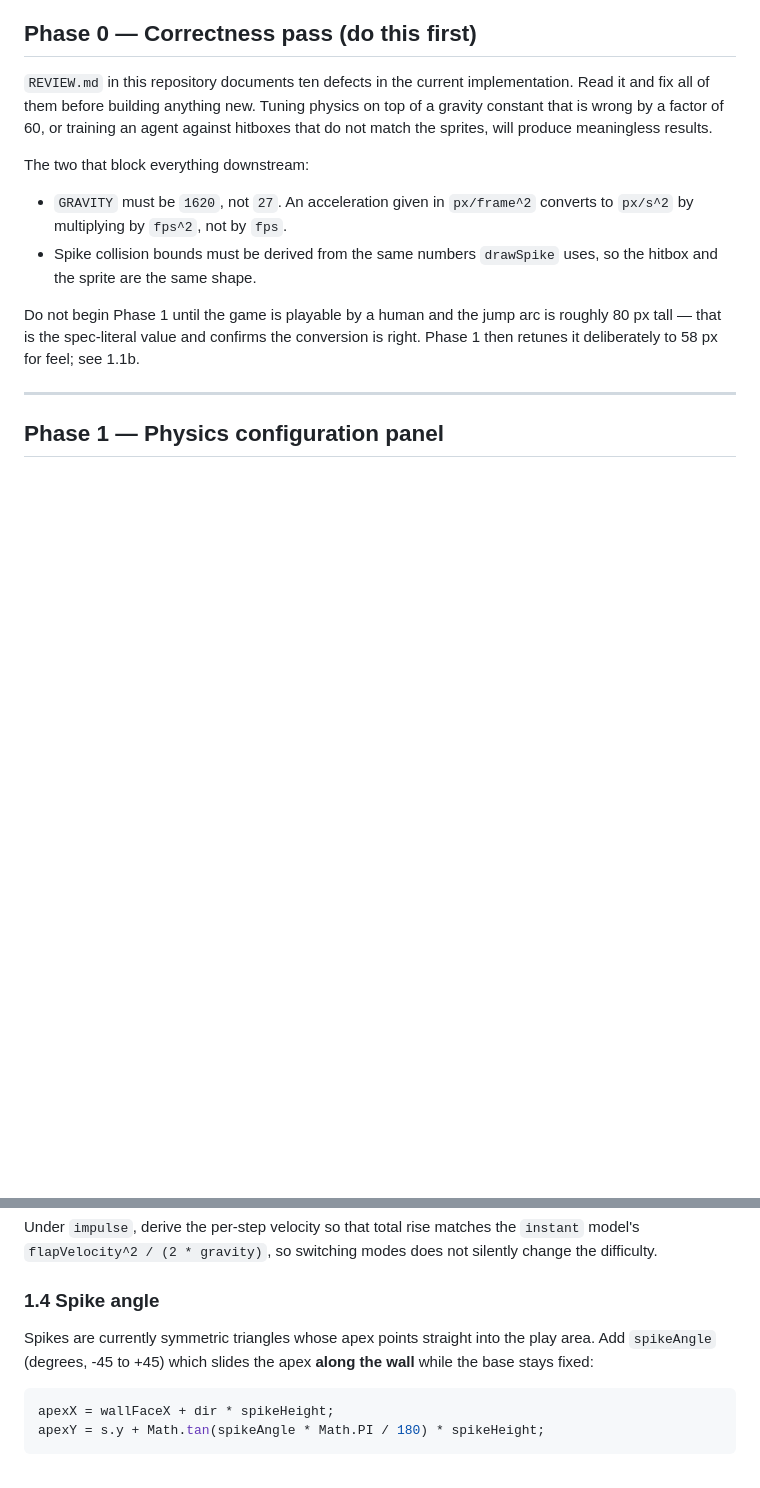
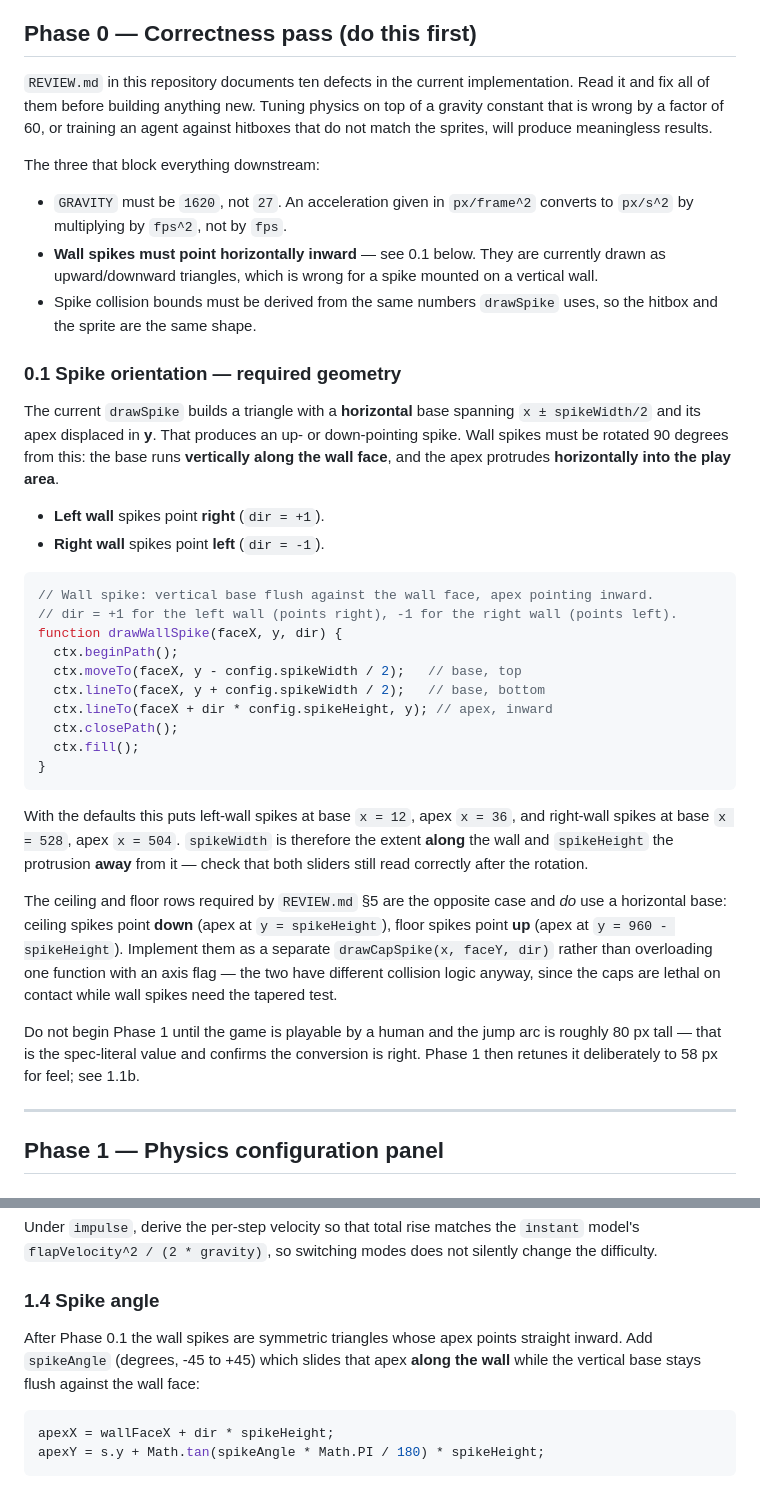
Before and after one commit to disc0nnctd/qwen-A3B-experiment, a Markdown page: mission_rl.md, 2 parts joined by grey strips. Drawn GitHub-style; blank space fills up the shorter version.

Commit message:
Specify wall spike orientation as a Phase 0 blocker
Wall spikes are drawn as up/down triangles - rotated 90 degrees from
correct. Base must run vertically along the wall face with the apex
protruding inward: left wall points right, right wall points left.

Adds drawWallSpike geometry, notes that spikeWidth/spikeHeight swap
meaning under the rotation, and keeps the horizontal-base form for the
ceiling and floor rows.

````diff
--- a/mission_rl.md
+++ b/mission_rl.md
@@ -19,12 +19,49 @@ Read it and fix all of them before building anything new. Tuning physics on top
 gravity constant that is wrong by a factor of 60, or training an agent against hitboxes
 that do not match the sprites, will produce meaningless results.
 
-The two that block everything downstream:
+The three that block everything downstream:
 
 - `GRAVITY` must be `1620`, not `27`. An acceleration given in `px/frame^2` converts to
   `px/s^2` by multiplying by `fps^2`, not by `fps`.
+- **Wall spikes must point horizontally inward** — see 0.1 below. They are currently drawn
+  as upward/downward triangles, which is wrong for a spike mounted on a vertical wall.
 - Spike collision bounds must be derived from the same numbers `drawSpike` uses, so the
   hitbox and the sprite are the same shape.
+
+### 0.1 Spike orientation — required geometry
+
+The current `drawSpike` builds a triangle with a **horizontal** base spanning
+`x ± spikeWidth/2` and its apex displaced in **y**. That produces an up- or down-pointing
+spike. Wall spikes must be rotated 90 degrees from this: the base runs **vertically along
+the wall face**, and the apex protrudes **horizontally into the play area**.
+
+- **Left wall** spikes point **right** (`dir = +1`).
+- **Right wall** spikes point **left** (`dir = -1`).
+
+```js
+// Wall spike: vertical base flush against the wall face, apex pointing inward.
+// dir = +1 for the left wall (points right), -1 for the right wall (points left).
+function drawWallSpike(faceX, y, dir) {
+  ctx.beginPath();
+  ctx.moveTo(faceX, y - config.spikeWidth / 2);   // base, top
+  ctx.lineTo(faceX, y + config.spikeWidth / 2);   // base, bottom
+  ctx.lineTo(faceX + dir * config.spikeHeight, y); // apex, inward
+  ctx.closePath();
+  ctx.fill();
+}
+```
+
+With the defaults this puts left-wall spikes at base `x = 12`, apex `x = 36`, and
+right-wall spikes at base `x = 528`, apex `x = 504`. `spikeWidth` is therefore the extent
+**along** the wall and `spikeHeight` the protrusion **away** from it — check that both
+sliders still read correctly after the rotation.
+
+The ceiling and floor rows required by `REVIEW.md` §5 are the opposite case and *do* use a
+horizontal base: ceiling spikes point **down** (apex at `y = spikeHeight`), floor spikes
+point **up** (apex at `y = 960 - spikeHeight`). Implement them as a separate
+`drawCapSpike(x, faceY, dir)` rather than overloading one function with an axis flag —
+the two have different collision logic anyway, since the caps are lethal on contact while
+wall spikes need the tapered test.
 
 Do not begin Phase 1 until the game is playable by a human and the jump arc is roughly
 80 px tall — that is the spec-literal value and confirms the conversion is right. Phase 1
@@ -128,9 +165,9 @@ difficulty.
 
 ### 1.4 Spike angle
 
-Spikes are currently symmetric triangles whose apex points straight into the play area.
-Add `spikeAngle` (degrees, -45 to +45) which slides the apex **along the wall** while the
-base stays fixed:
+After Phase 0.1 the wall spikes are symmetric triangles whose apex points straight inward.
+Add `spikeAngle` (degrees, -45 to +45) which slides that apex **along the wall** while the
+vertical base stays flush against the wall face:
 
 ```js
 apexX = wallFaceX + dir * spikeHeight;
````
Also changed, not shown: REVIEW.md (+15 -4 lines).
